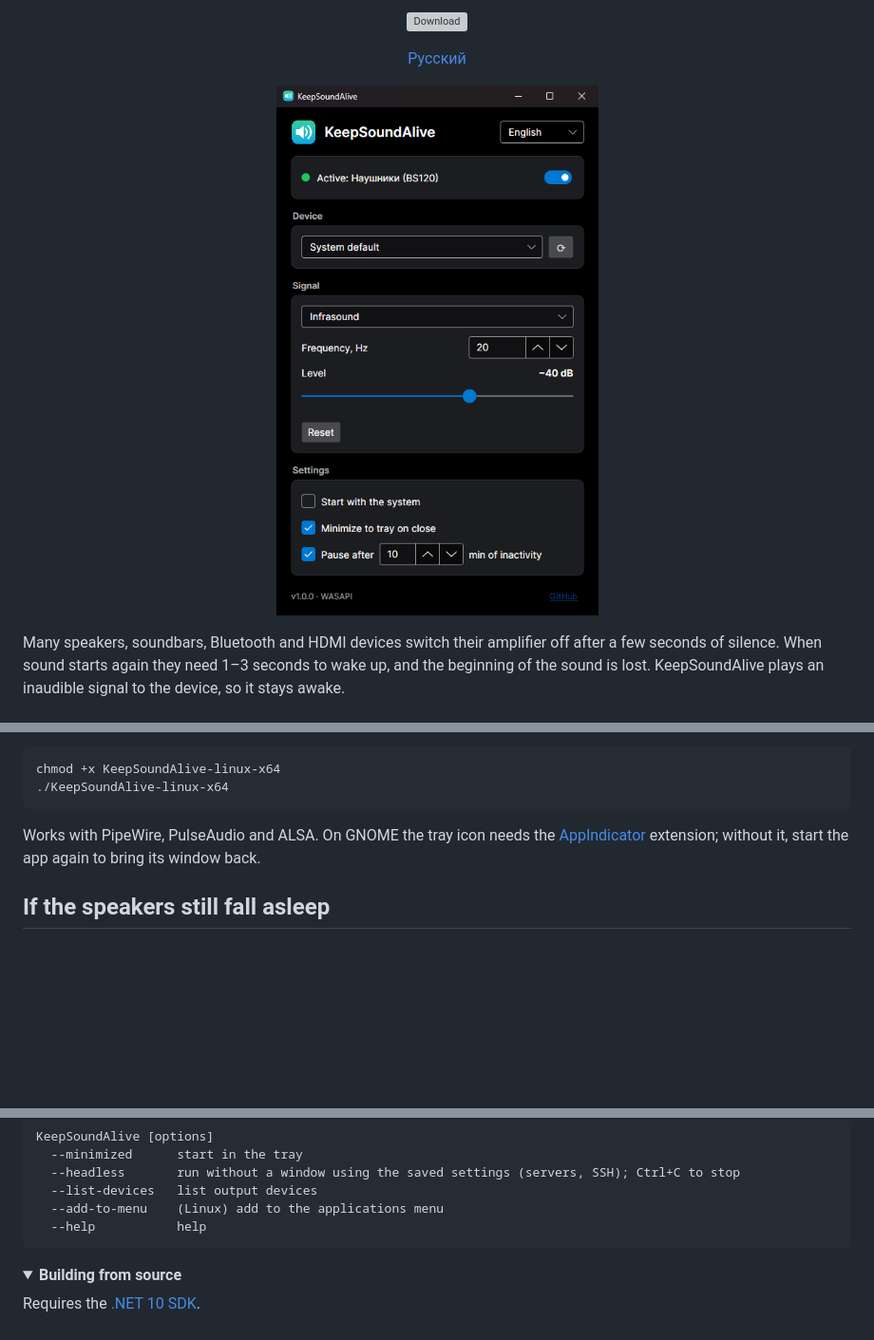
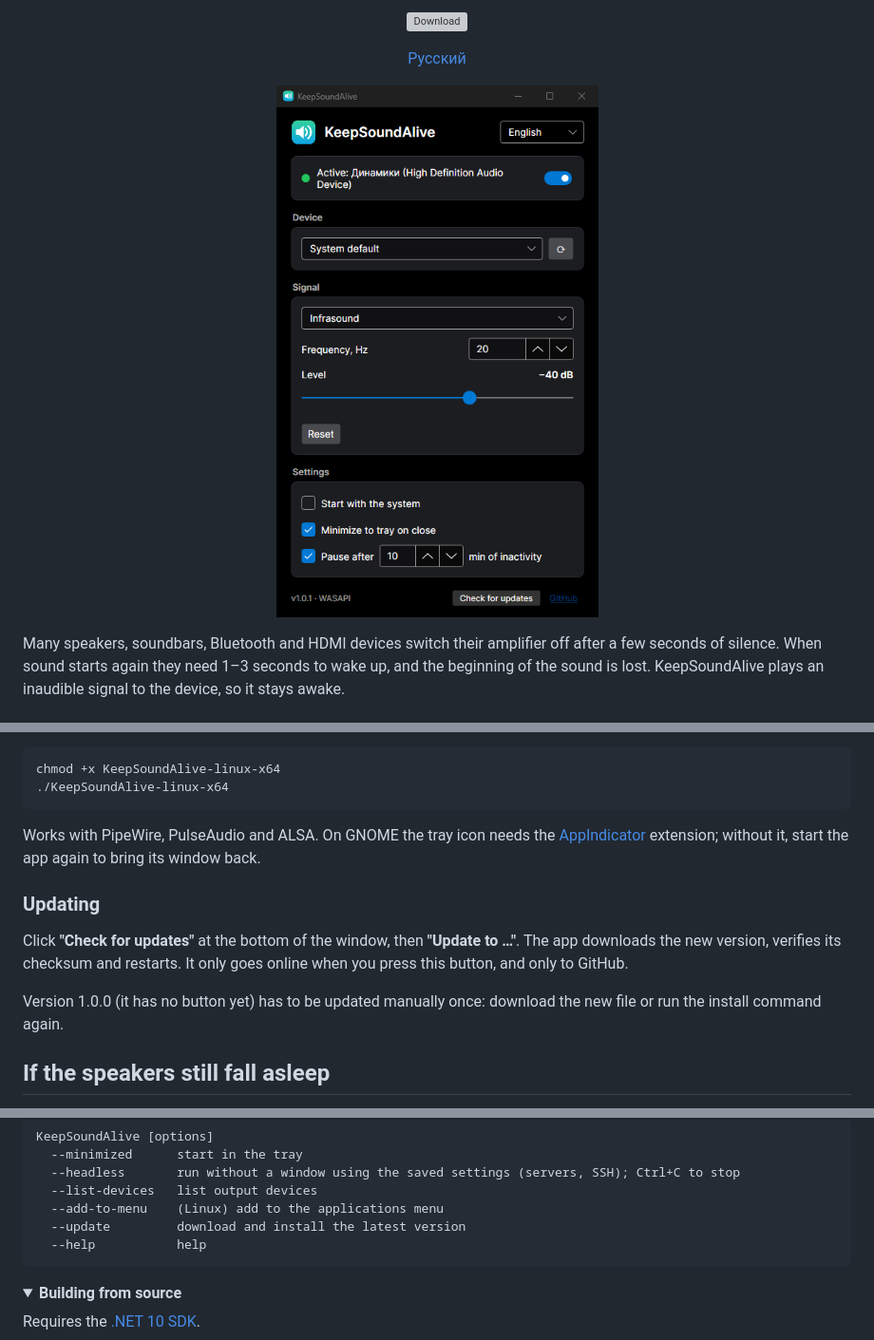
Before and after one commit to labpak/KeepSoundAlive, a Markdown page: README.en.md, 3 parts joined by grey strips. Shown at 95% size. Drawn GitHub-style; pictures changed too: docs/screenshot-en.png; folded sections open; blank space fills up the shorter version; grey boxes are pictures that could not be loaded.

````diff
--- a/README.en.md
+++ b/README.en.md
@@ -72,6 +72,14 @@ Works with PipeWire, PulseAudio and ALSA. On GNOME the tray icon needs the
 [AppIndicator](https://extensions.gnome.org/extension/615/appindicator-support/) extension; without it, start the
 app again to bring its window back.
 
+### Updating
+
+Click **"Check for updates"** at the bottom of the window, then **"Update to …"**. The app downloads the new version,
+verifies its checksum and restarts. It only goes online when you press this button, and only to GitHub.
+
+Version 1.0.0 (it has no button yet) has to be updated manually once: download the new file or run the install
+command again.
+
 ## If the speakers still fall asleep
 
 - Raise the **Level** by 5–10 dB.
@@ -97,6 +105,7 @@ KeepSoundAlive [options]
   --headless       run without a window using the saved settings (servers, SSH); Ctrl+C to stop
   --list-devices   list output devices
   --add-to-menu    (Linux) add to the applications menu
+  --update         download and install the latest version
   --help           help
 ```
 </details>
````
Also changed, not shown: README.md (+8 -0 lines), docs/screenshot.png, 8 other files.
